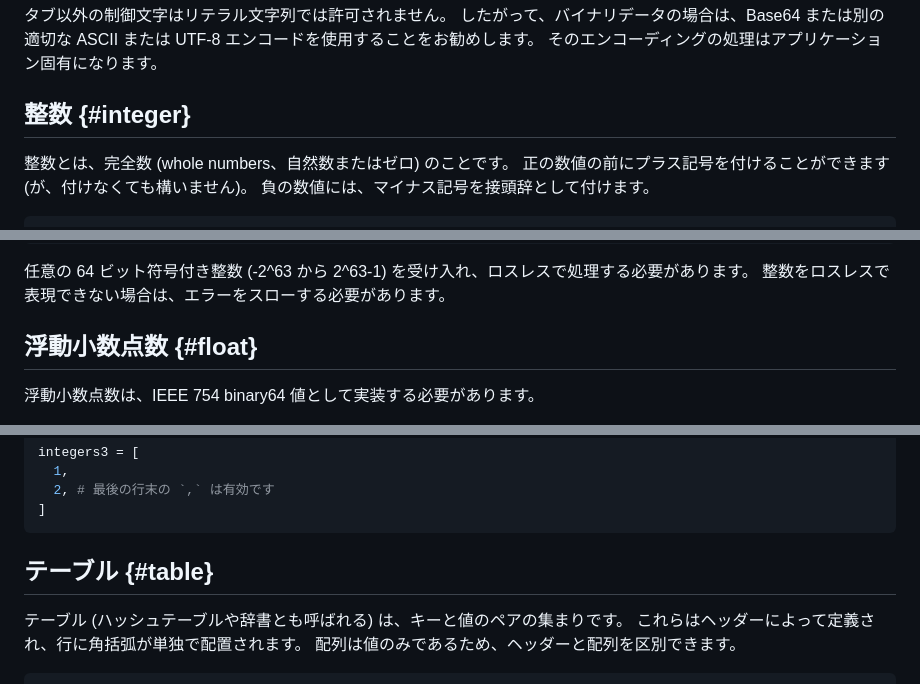
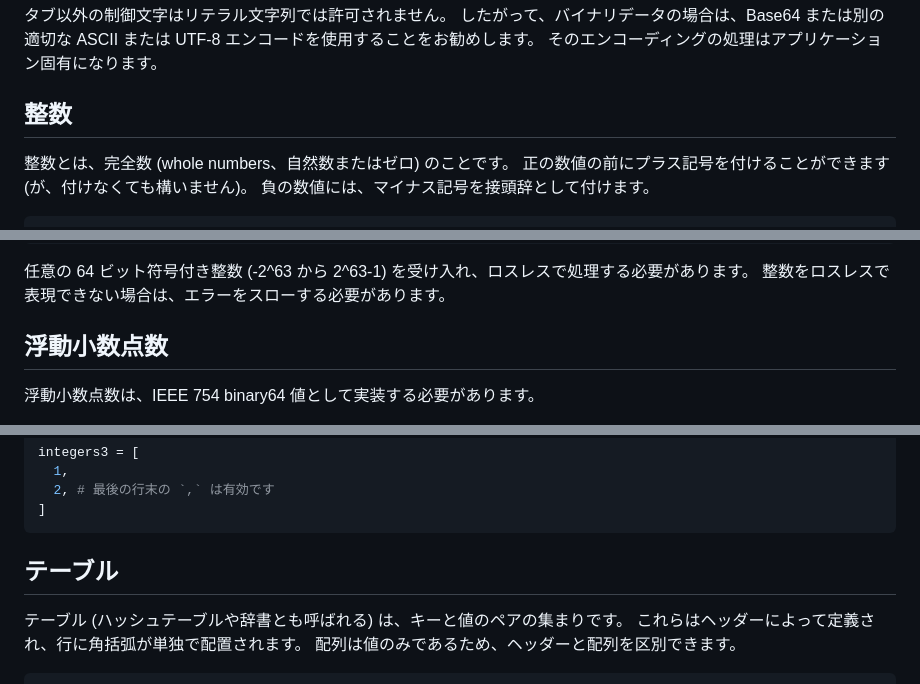
Before and after one commit to toml-lang/toml.io, a Markdown page: specs/ja/v1.0.0.md, 3 parts joined by grey strips. Drawn GitHub-style.

````diff
--- a/specs/ja/v1.0.0.md
+++ b/specs/ja/v1.0.0.md
@@ -384,7 +384,7 @@ str = ''''That,' she said, 'is still pointless.''''
 したがって、バイナリデータの場合は、Base64 または別の適切な ASCII または UTF-8 エンコードを使用することをお勧めします。
 そのエンコーディングの処理はアプリケーション固有になります。
 
-整数 {#integer}
+整数
 -------
 
 整数とは、完全数 (whole numbers、自然数またはゼロ) のことです。
@@ -432,7 +432,7 @@ bin1 = 0b11010110
 任意の 64 ビット符号付き整数 (-2^63 から 2^63-1) を受け入れ、ロスレスで処理する必要があります。
 整数をロスレスで表現できない場合は、エラーをスローする必要があります。
 
-浮動小数点数 {#float}
+浮動小数点数
 -----
 
 浮動小数点数は、IEEE 754 binary64 値として実装する必要があります。
@@ -596,7 +596,7 @@ integers3 = [
 ]
 ```
 
-テーブル {#table}
+テーブル
 -----
 
 テーブル (ハッシュテーブルや辞書とも呼ばれる) は、キーと値のペアの集まりです。
````
Also changed, not shown: other parts of specs/ja/v1.0.0.md (+35 -35 lines).
